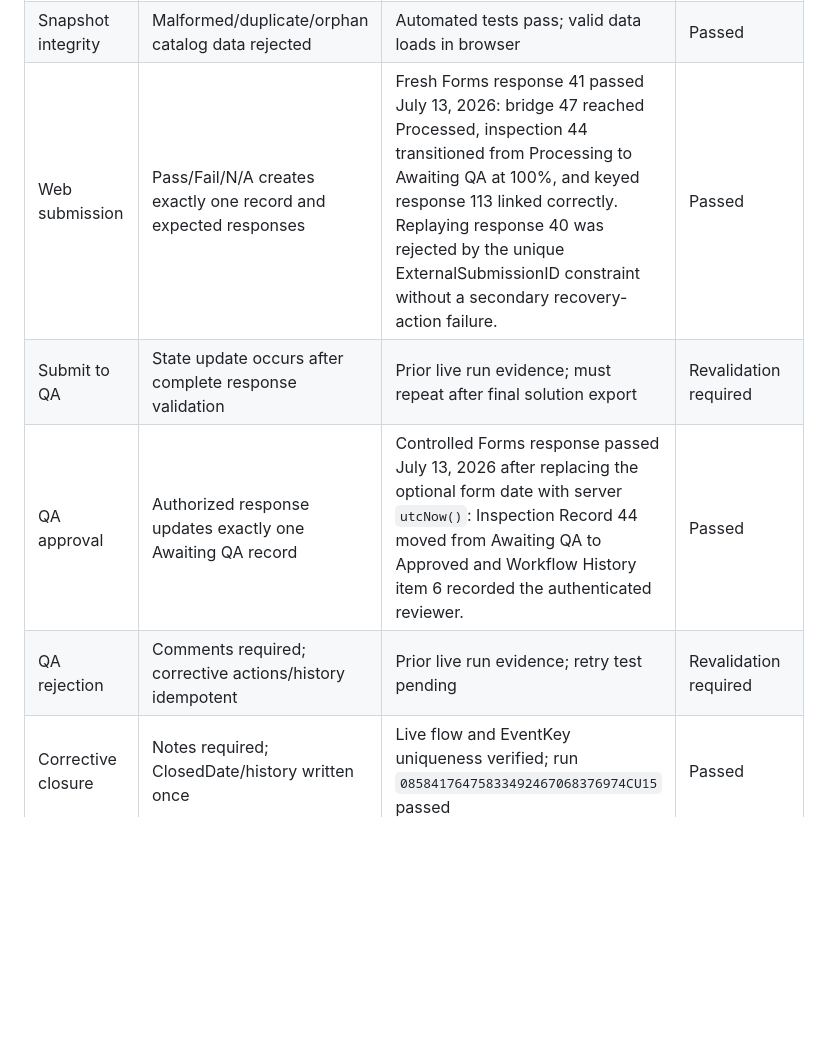
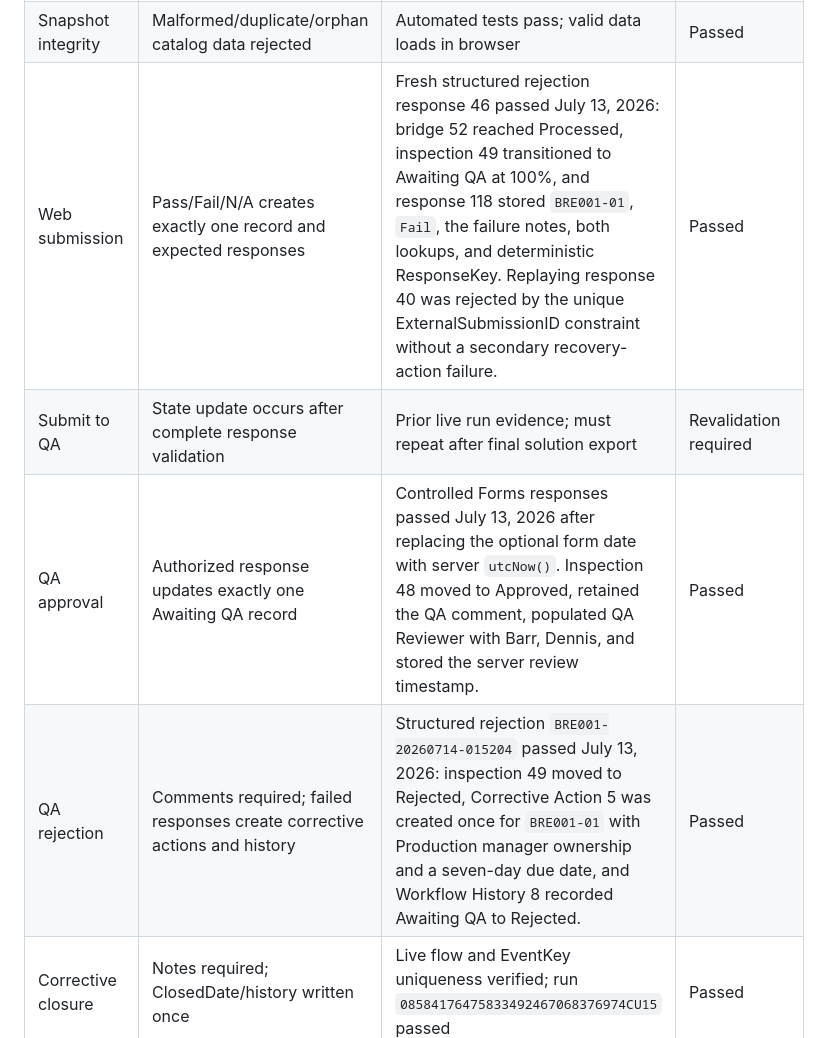
Before and after one commit to WSFUSPMaintenance/qcms-web, a Markdown page: deployment/TEST_MATRIX.md, the part around the change. Rendered like a GitHub page; blank space fills up the shorter version.

Commit message:
Document rejection workflow validation

```diff
--- a/deployment/TEST_MATRIX.md
+++ b/deployment/TEST_MATRIX.md
@@ -12,10 +12,10 @@
 | Responsive UI | 390×844 layout | Browser verified no horizontal overflow | Passed |
 | Security | No token patterns, inline handlers, or unsafe script CSP | Automated tests pass | Passed locally |
 | Snapshot integrity | Malformed/duplicate/orphan catalog data rejected | Automated tests pass; valid data loads in browser | Passed |
-| Web submission | Pass/Fail/N/A creates exactly one record and expected responses | Fresh Forms response 41 passed July 13, 2026: bridge 47 reached Processed, inspection 44 transitioned from Processing to Awaiting QA at 100%, and keyed response 113 linked correctly. Replaying response 40 was rejected by the unique ExternalSubmissionID constraint without a secondary recovery-action failure. | Passed |
+| Web submission | Pass/Fail/N/A creates exactly one record and expected responses | Fresh structured rejection response 46 passed July 13, 2026: bridge 52 reached Processed, inspection 49 transitioned to Awaiting QA at 100%, and response 118 stored `BRE001-01`, `Fail`, the failure notes, both lookups, and deterministic ResponseKey. Replaying response 40 was rejected by the unique ExternalSubmissionID constraint without a secondary recovery-action failure. | Passed |
 | Submit to QA | State update occurs after complete response validation | Prior live run evidence; must repeat after final solution export | Revalidation required |
-| QA approval | Authorized response updates exactly one Awaiting QA record | Controlled Forms response passed July 13, 2026 after replacing the optional form date with server `utcNow()`: Inspection Record 44 moved from Awaiting QA to Approved and Workflow History item 6 recorded the authenticated reviewer. | Passed |
-| QA rejection | Comments required; corrective actions/history idempotent | Prior live run evidence; retry test pending | Revalidation required |
+| QA approval | Authorized response updates exactly one Awaiting QA record | Controlled Forms responses passed July 13, 2026 after replacing the optional form date with server `utcNow()`. Inspection 48 moved to Approved, retained the QA comment, populated QA Reviewer with Barr, Dennis, and stored the server review timestamp. | Passed |
+| QA rejection | Comments required; failed responses create corrective actions and history | Structured rejection `BRE001-20260714-015204` passed July 13, 2026: inspection 49 moved to Rejected, Corrective Action 5 was created once for `BRE001-01` with Production manager ownership and a seven-day due date, and Workflow History 8 recorded Awaiting QA to Rejected. | Passed |
 | Corrective closure | Notes required; ClosedDate/history written once | Live flow and EventKey uniqueness verified; run `08584176475833492467068376974CU15` passed | Passed |
 | Overdue escalation | Levels, department routing, retry, and duplicate suppression | Live query, reservation, failed-row reuse, and routing passed; outbound delivery remains gated | Controlled delivery test required |
 | Snapshot publisher | Serialized, paginated, coordinated commit, governed secret | Legacy exports disabled; replacement pending | Blocked by live access/token rotation |
```
Also changed, not shown: deployment/PRODUCTION_CHECKLIST.md (+2 -2 lines).
